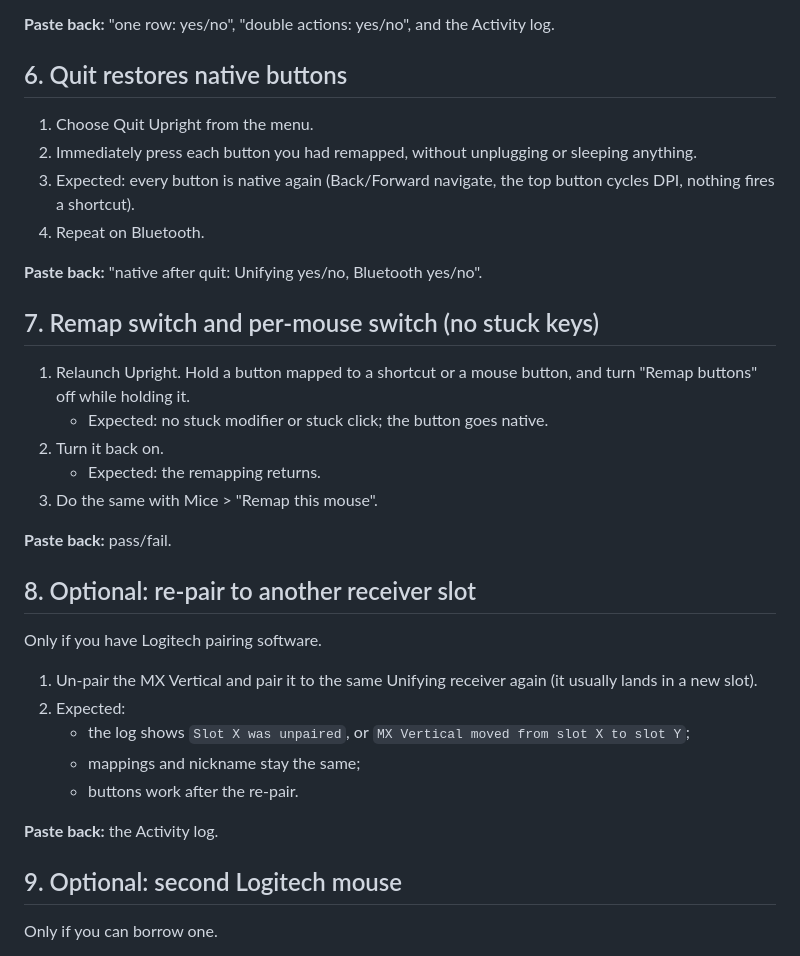
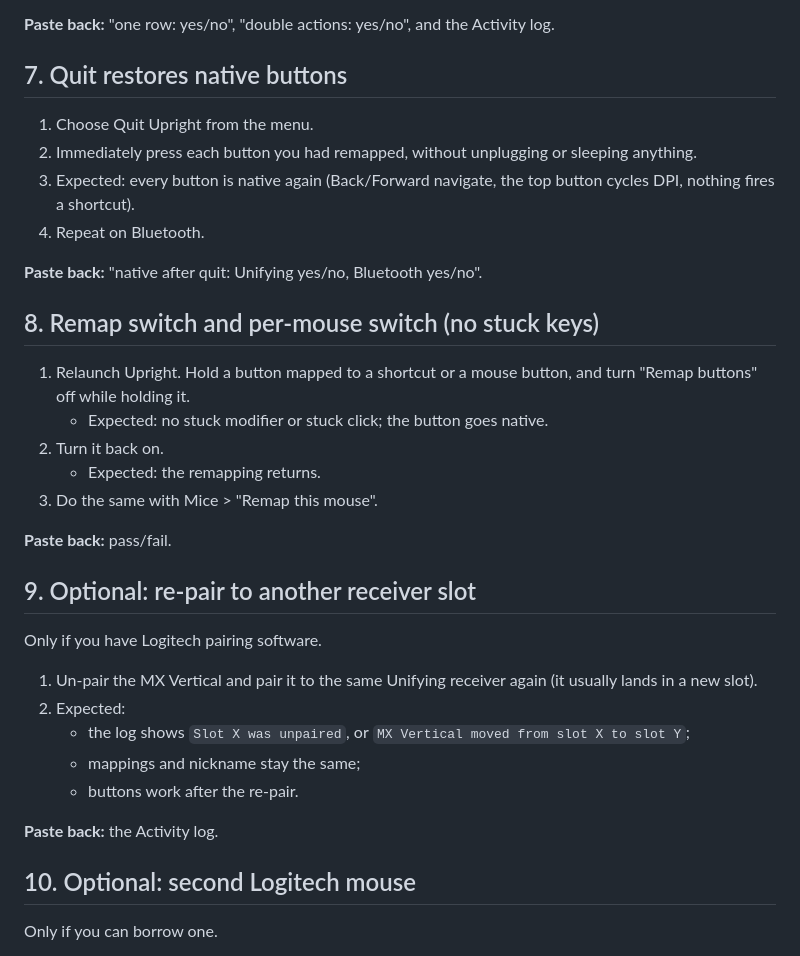
Before and after one commit to dpdev69/upright, a Markdown page: docs/dev/HARDWARE-SMOKE-CHECKLIST.md, the part around one of its changes. Drawn GitHub-style.

```diff
--- a/docs/dev/HARDWARE-SMOKE-CHECKLIST.md
+++ b/docs/dev/HARDWARE-SMOKE-CHECKLIST.md
@@ -119,7 +144,7 @@ Expected keys: `mappingProfiles.v2` (still there, never rewritten), `mappingProf
 
 **Paste back:** "one row: yes/no", "double actions: yes/no", and the Activity log.
 
-## 6. Quit restores native buttons
+## 7. Quit restores native buttons
 
 1. Choose Quit Upright from the menu.
 2. Immediately press each button you had remapped, without unplugging or sleeping anything.
@@ -128,7 +153,7 @@ Expected keys: `mappingProfiles.v2` (still there, never rewritten), `mappingProf
 
 **Paste back:** "native after quit: Unifying yes/no, Bluetooth yes/no".
 
-## 7. Remap switch and per-mouse switch (no stuck keys)
+## 8. Remap switch and per-mouse switch (no stuck keys)
 
 1. Relaunch Upright. Hold a button mapped to a shortcut or a mouse button, and turn "Remap buttons" off while holding it.
    - Expected: no stuck modifier or stuck click; the button goes native.
@@ -138,7 +163,7 @@ Expected keys: `mappingProfiles.v2` (still there, never rewritten), `mappingProf
 
 **Paste back:** pass/fail.
 
-## 8. Optional: re-pair to another receiver slot
+## 9. Optional: re-pair to another receiver slot
 
 Only if you have Logitech pairing software.
 
@@ -150,7 +175,7 @@ Only if you have Logitech pairing software.
 
 **Paste back:** the Activity log.
 
-## 9. Optional: second Logitech mouse
+## 10. Optional: second Logitech mouse
 
 Only if you can borrow one.
 
```
Also changed, not shown: other parts of docs/dev/HARDWARE-SMOKE-CHECKLIST.md (+31 -6 lines), docs/dev/NEXT-STEPS.md (+11 -9 lines).
